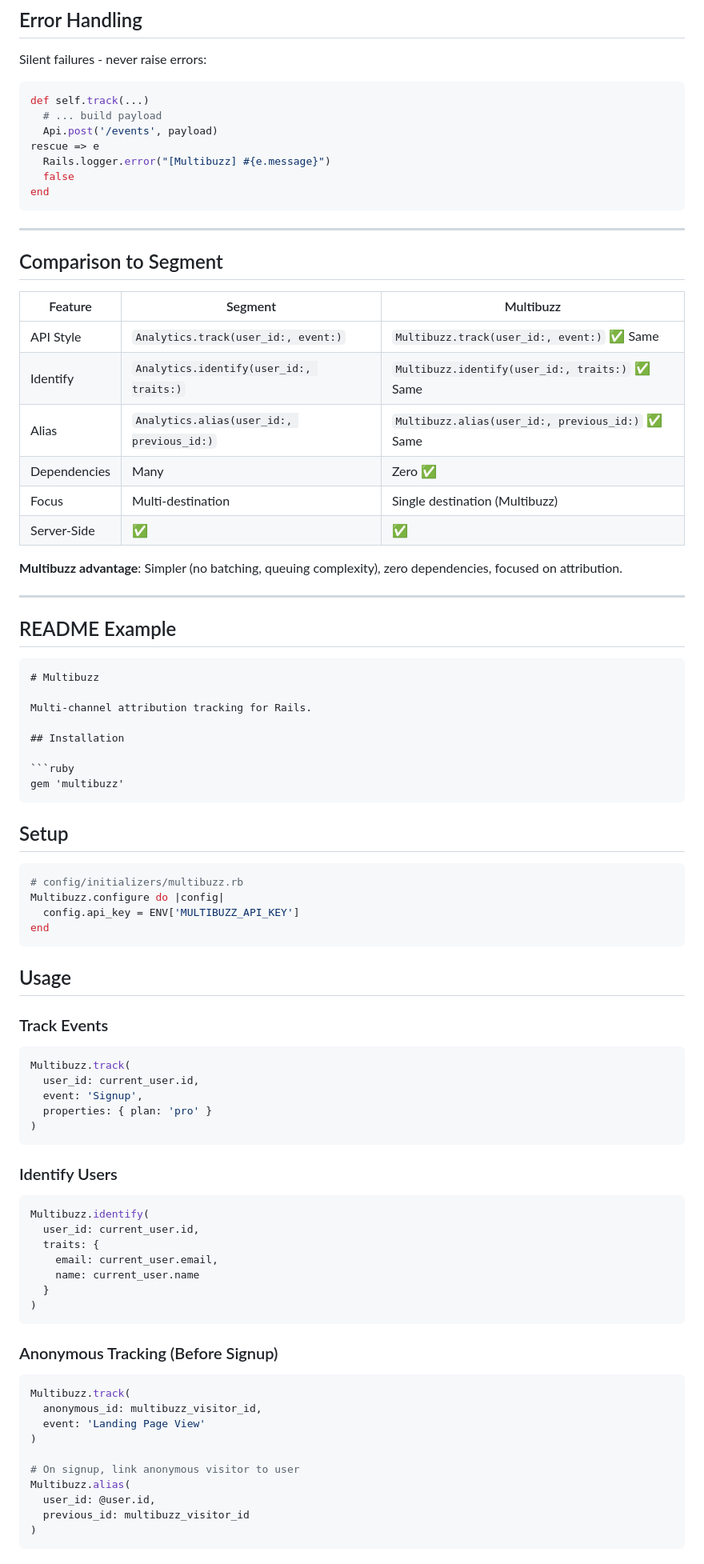
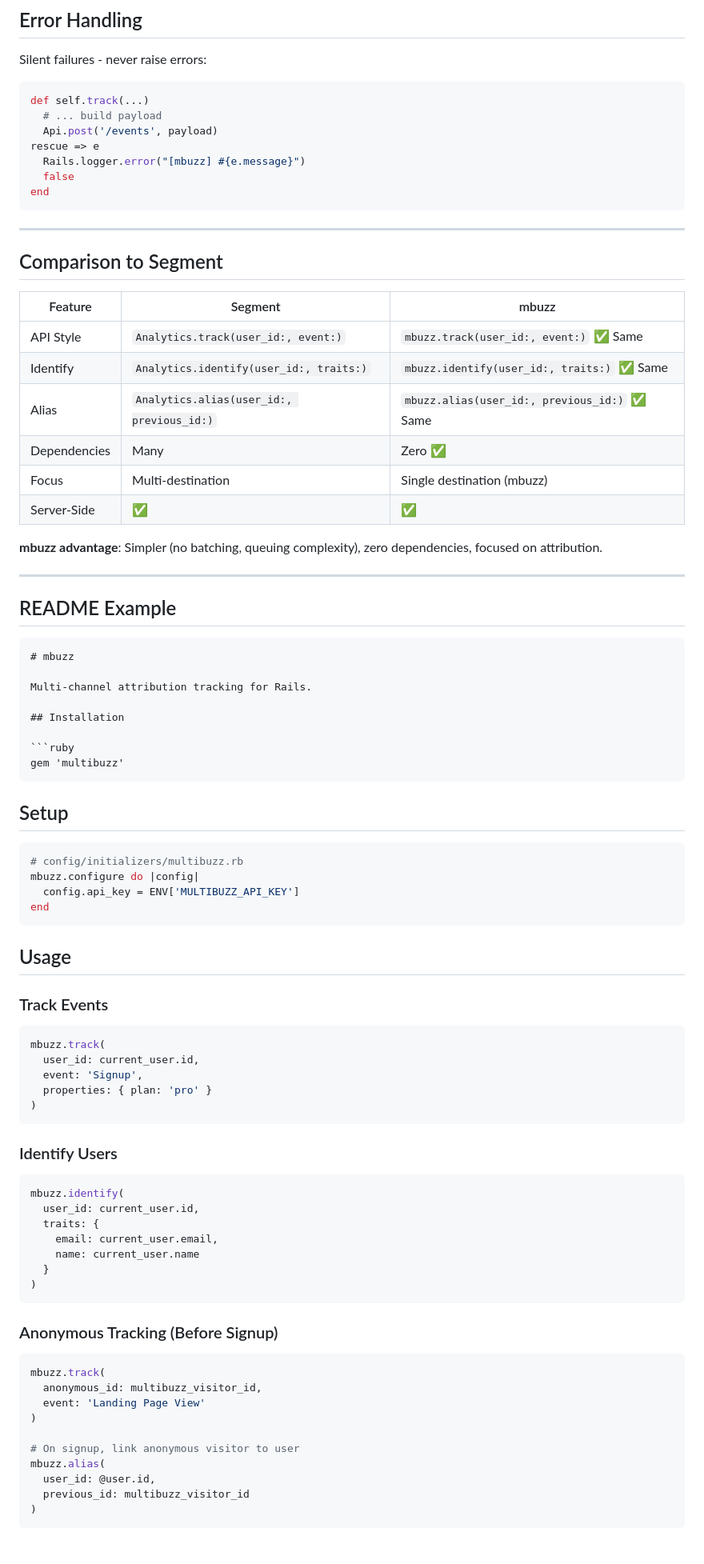
Before and after one commit to vladiim/multibuzz, a Markdown page: lib/specs/mbuzz_gem_spec.md, the part around one of its changes. Shown at 80% size. Rendered like a GitHub page.

````diff
--- a/lib/specs/multibuzz_gem_spec.md
+++ b/lib/specs/mbuzz_gem_spec.md
@@ -558,7 +558,7 @@ def self.track(...)
   # ... build payload
   Api.post('/events', payload)
 rescue => e
-  Rails.logger.error("[Multibuzz] #{e.message}")
+  Rails.logger.error("[mbuzz] #{e.message}")
   false
 end
 ```
@@ -567,23 +567,23 @@ end
 
 ## Comparison to Segment
 
-| Feature | Segment | Multibuzz |
+| Feature | Segment | mbuzz |
 |---------|---------|-----------|
-| API Style | `Analytics.track(user_id:, event:)` | `Multibuzz.track(user_id:, event:)` ✅ Same |
-| Identify | `Analytics.identify(user_id:, traits:)` | `Multibuzz.identify(user_id:, traits:)` ✅ Same |
-| Alias | `Analytics.alias(user_id:, previous_id:)` | `Multibuzz.alias(user_id:, previous_id:)` ✅ Same |
+| API Style | `Analytics.track(user_id:, event:)` | `mbuzz.track(user_id:, event:)` ✅ Same |
+| Identify | `Analytics.identify(user_id:, traits:)` | `mbuzz.identify(user_id:, traits:)` ✅ Same |
+| Alias | `Analytics.alias(user_id:, previous_id:)` | `mbuzz.alias(user_id:, previous_id:)` ✅ Same |
 | Dependencies | Many | Zero ✅ |
-| Focus | Multi-destination | Single destination (Multibuzz) |
+| Focus | Multi-destination | Single destination (mbuzz) |
 | Server-Side | ✅ | ✅ |
 
-**Multibuzz advantage**: Simpler (no batching, queuing complexity), zero dependencies, focused on attribution.
+**mbuzz advantage**: Simpler (no batching, queuing complexity), zero dependencies, focused on attribution.
 
 ---
 
 ## README Example
 
 ```markdown
-# Multibuzz
+# mbuzz
 
 Multi-channel attribution tracking for Rails.
 
@@ -597,7 +597,7 @@ gem 'multibuzz'
 
 ```ruby
 # config/initializers/multibuzz.rb
-Multibuzz.configure do |config|
+mbuzz.configure do |config|
   config.api_key = ENV['MULTIBUZZ_API_KEY']
 end
 ```
@@ -607,7 +607,7 @@ end
 ### Track Events
 
 ```ruby
-Multibuzz.track(
+mbuzz.track(
   user_id: current_user.id,
   event: 'Signup',
   properties: { plan: 'pro' }
@@ -617,7 +617,7 @@ Multibuzz.track(
 ### Identify Users
 
 ```ruby
-Multibuzz.identify(
+mbuzz.identify(
   user_id: current_user.id,
   traits: {
     email: current_user.email,
@@ -629,13 +629,13 @@ Multibuzz.identify(
 ### Anonymous Tracking (Before Signup)
 
 ```ruby
-Multibuzz.track(
+mbuzz.track(
   anonymous_id: multibuzz_visitor_id,
   event: 'Landing Page View'
 )
 
 # On signup, link anonymous visitor to user
-Multibuzz.alias(
+mbuzz.alias(
   user_id: @user.id,
   previous_id: multibuzz_visitor_id
 )
````
Also changed, not shown: other parts of lib/specs/mbuzz_gem_spec.md (+34 -34 lines).
